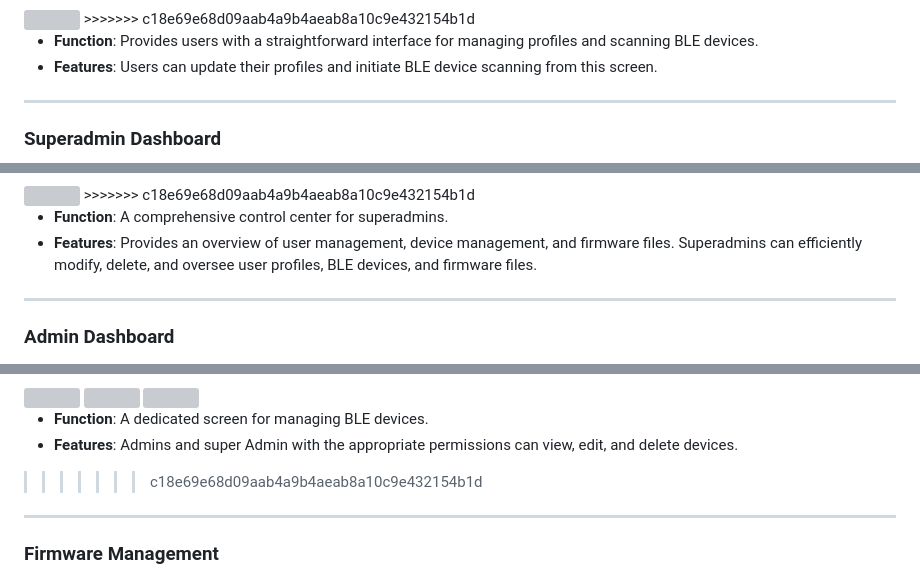
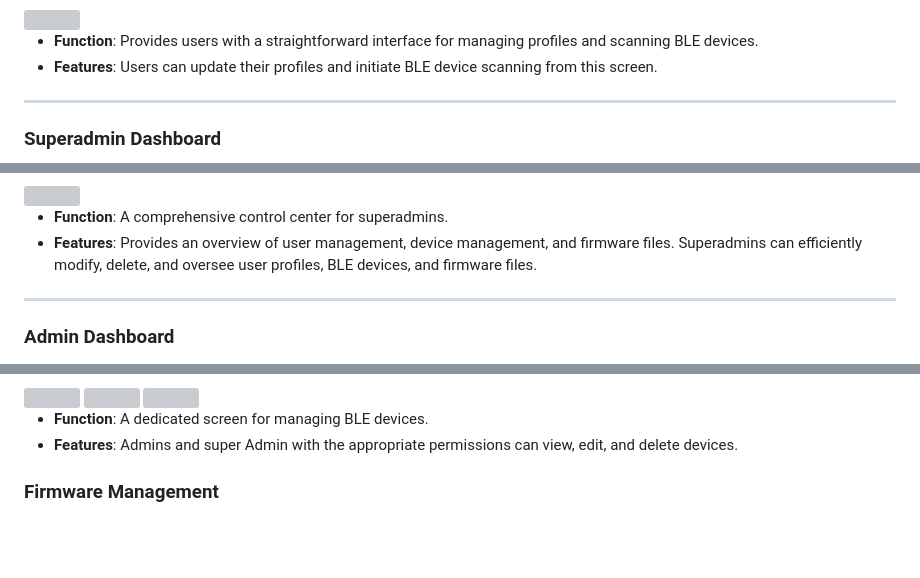
Before and after one commit to inoublileith/com.sienses.ota, a Markdown page: README.md, 3 parts joined by grey strips. Drawn GitHub-style; blank space fills up the shorter version; grey boxes are pictures that could not be loaded.

```diff
--- a/README.md
+++ b/README.md
@@ -38,5 +37,5 @@ Explore the various screens in COM_SINSES_OTA to understand how the app works an
 <img src="https://github.com/inoublileith/com.sienses.ota/assets/126243938/c19571de-7a57-4ed3-923b-46b812ad09f0" width="200" height="400">
->>>>>>> c18e69e68d09aab4a9b4aeab8a10c9e432154b1d
+
 
 - **Function**: Provides users with a straightforward interface for managing profiles and scanning BLE devices.
 - **Features**: Users can update their profiles and initiate BLE device scanning from this screen.
@@ -51,5 +48,5 @@ Explore the various screens in COM_SINSES_OTA to understand how the app works an
 <img src="https://github.com/inoublileith/com.sienses.ota/assets/126243938/67215f2f-dc28-4bd2-ad18-345c80d18e95" width="200" height="400">
->>>>>>> c18e69e68d09aab4a9b4aeab8a10c9e432154b1d
+
 
 - **Function**: A comprehensive control center for superadmins.
 - **Features**: Provides an overview of user management, device management, and firmware files. Superadmins can efficiently modify, delete, and oversee user profiles, BLE devices, and firmware files.
@@ -99,8 +89,7 @@ Explore the various screens in COM_SINSES_OTA to understand how the app works an
 - **Function**: A dedicated screen for managing BLE devices.
 - **Features**: Admins and super Admin with the appropriate permissions can view, edit, and delete devices.
 
->>>>>>> c18e69e68d09aab4a9b4aeab8a10c9e432154b1d
----
+
 
 ### Firmware Management
 
```
Also changed, not shown: other parts of README.md (+7 -28 lines).
